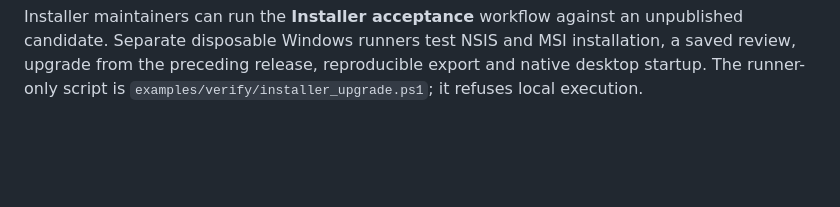
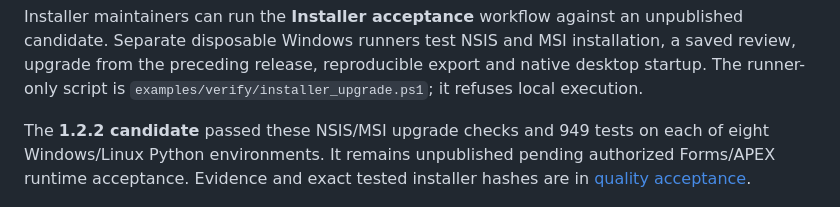
Before and after one commit to B2DEV-TECH/FormsLang, a Markdown page: README.md, the part around the change. GitHub-like rendering; blank space fills up the shorter version.

Commit message:
docs: record candidate installer acceptance and remaining runtime gate

```diff
--- a/README.md
+++ b/README.md
@@ -50,6 +50,11 @@ an unpublished candidate. Separate disposable Windows runners test NSIS
 and MSI installation, a saved review, upgrade from the preceding release,
 reproducible export and native desktop startup. The runner-only script is
 `examples/verify/installer_upgrade.ps1`; it refuses local execution.
+
+The **1.2.2 candidate** passed these NSIS/MSI upgrade checks and 949 tests
+on each of eight Windows/Linux Python environments. It remains unpublished
+pending authorized Forms/APEX runtime acceptance. Evidence and exact tested
+installer hashes are in [quality acceptance](docs/quality-acceptance.md).
 
 <p align="center">
   <img src="assets/screenshots/workbench-review.png" width="900"
```
Also changed, not shown: CHANGELOG.md (+5 -2 lines), docs/quality-acceptance.md (+34 -0 lines).
